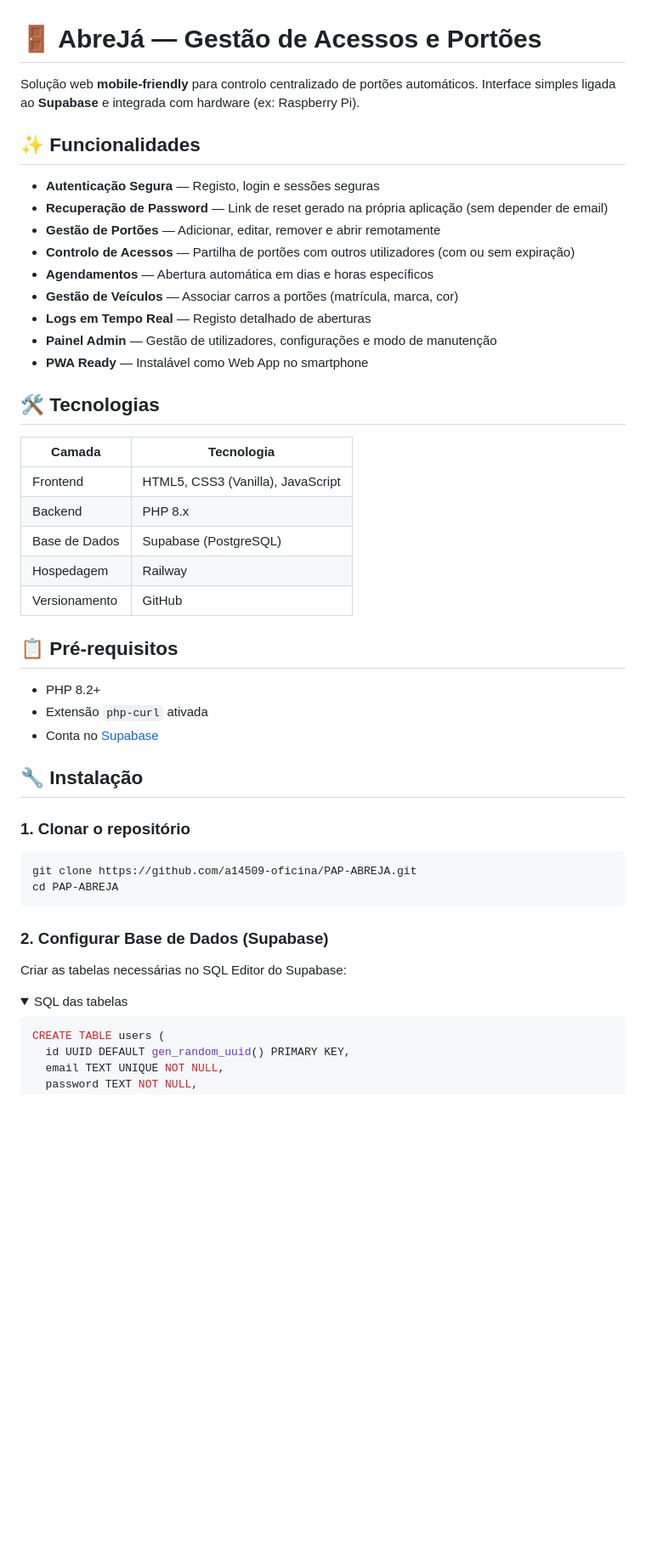
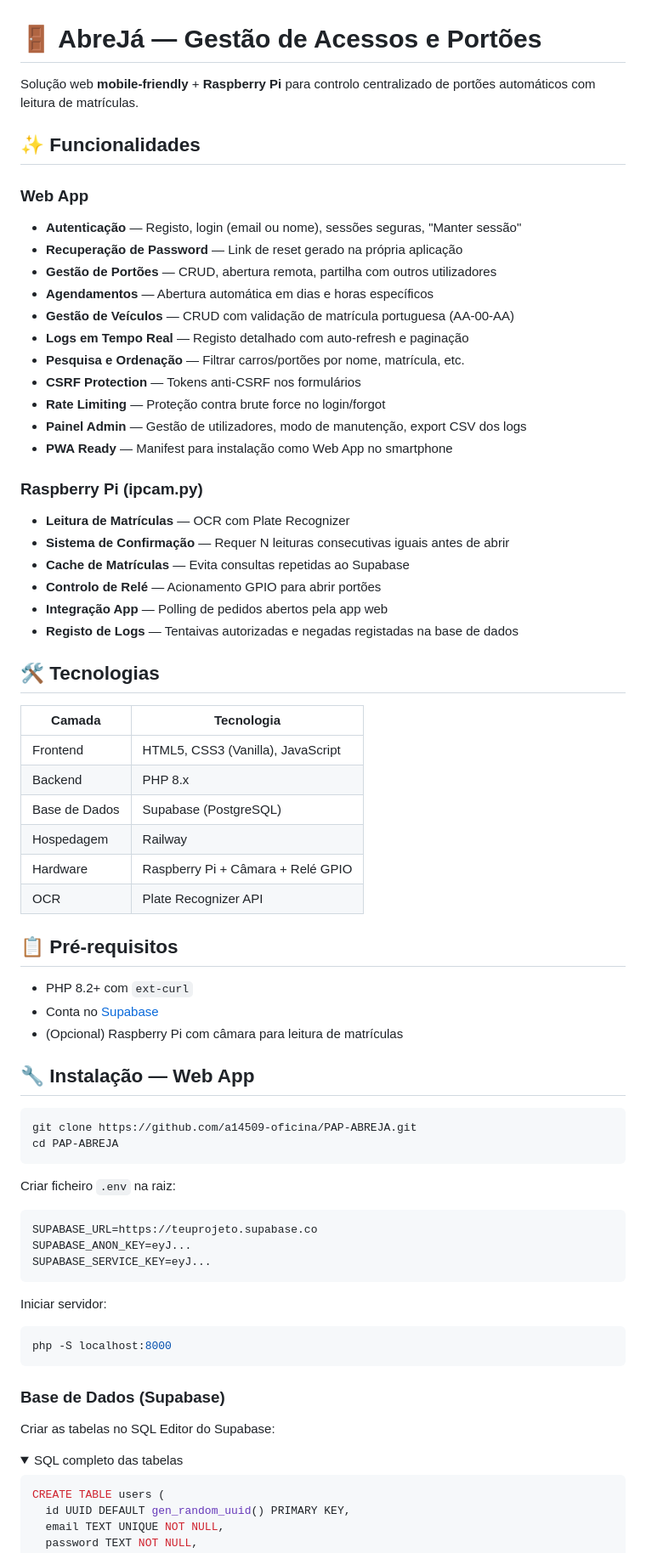
Before and after one commit to a14509-oficina/PAP-ABREJA, a Markdown page: README.md, the part around one of its changes. Shown at 85% size. Rendered like a GitHub page; folded sections open; blank space fills up the shorter version.

````diff
--- a/README.md
+++ b/README.md
@@ -1,50 +1,74 @@
 # 🚪 AbreJá — Gestão de Acessos e Portões
 
-Solução web **mobile-friendly** para controlo centralizado de portões automáticos. Interface simples ligada ao **Supabase** e integrada com hardware (ex: Raspberry Pi).
+Solução web **mobile-friendly** + **Raspberry Pi** para controlo centralizado de portões automáticos com leitura de matrículas.
 
 ## ✨ Funcionalidades
 
-- **Autenticação Segura** — Registo, login e sessões seguras
-- **Recuperação de Password** — Link de reset gerado na própria aplicação (sem depender de email)
-- **Gestão de Portões** — Adicionar, editar, remover e abrir remotamente
-- **Controlo de Acessos** — Partilha de portões com outros utilizadores (com ou sem expiração)
+### Web App
+- **Autenticação** — Registo, login (email ou nome), sessões seguras, "Manter sessão"
+- **Recuperação de Password** — Link de reset gerado na própria aplicação
+- **Gestão de Portões** — CRUD, abertura remota, partilha com outros utilizadores
 - **Agendamentos** — Abertura automática em dias e horas específicos
-- **Gestão de Veículos** — Associar carros a portões (matrícula, marca, cor)
-- **Logs em Tempo Real** — Registo detalhado de aberturas
-- **Painel Admin** — Gestão de utilizadores, configurações e modo de manutenção
-- **PWA Ready** — Instalável como Web App no smartphone
+- **Gestão de Veículos** — CRUD com validação de matrícula portuguesa (AA-00-AA)
+- **Logs em Tempo Real** — Registo detalhado com auto-refresh e paginação
+- **Pesquisa e Ordenação** — Filtrar carros/portões por nome, matrícula, etc.
+- **CSRF Protection** — Tokens anti-CSRF nos formulários
+- **Rate Limiting** — Proteção contra brute force no login/forgot
+- **Painel Admin** — Gestão de utilizadores, modo de manutenção, export CSV dos logs
+- **PWA Ready** — Manifest para instalação como Web App no smartphone
+
+### Raspberry Pi (ipcam.py)
+- **Leitura de Matrículas** — OCR com Plate Recognizer
+- **Sistema de Confirmação** — Requer N leituras consecutivas iguais antes de abrir
+- **Cache de Matrículas** — Evita consultas repetidas ao Supabase
+- **Controlo de Relé** — Acionamento GPIO para abrir portões
+- **Integração App** — Polling de pedidos abertos pela app web
+- **Registo de Logs** — Tentaivas autorizadas e negadas registadas na base de dados
 
 ## 🛠️ Tecnologias
 
-| Camada      | Tecnologia                     |
-|-------------|--------------------------------|
-| Frontend    | HTML5, CSS3 (Vanilla), JavaScript |
-| Backend     | PHP 8.x                        |
-| Base de Dados | Supabase (PostgreSQL)        |
-| Hospedagem  | Railway                        |
-| Versionamento | GitHub                       |
+| Camada        | Tecnologia                          |
+|---------------|-------------------------------------|
+| Frontend      | HTML5, CSS3 (Vanilla), JavaScript   |
+| Backend       | PHP 8.x                             |
+| Base de Dados | Supabase (PostgreSQL)               |
+| Hospedagem    | Railway                             |
+| Hardware      | Raspberry Pi + Câmara + Relé GPIO   |
+| OCR           | Plate Recognizer API                |
 
 ## 📋 Pré-requisitos
 
-- PHP 8.2+
-- Extensão `php-curl` ativada
+- PHP 8.2+ com `ext-curl`
 - Conta no [Supabase](https://supabase.com)
+- (Opcional) Raspberry Pi com câmara para leitura de matrículas
 
-## 🔧 Instalação
-
-### 1. Clonar o repositório
+## 🔧 Instalação — Web App
 
 ```bash
 git clone https://github.com/a14509-oficina/PAP-ABREJA.git
 cd PAP-ABREJA
 ```
 
-### 2. Configurar Base de Dados (Supabase)
+Criar ficheiro `.env` na raiz:
 
-Criar as tabelas necessárias no SQL Editor do Supabase:
+```env
+SUPABASE_URL=https://teuprojeto.supabase.co
+SUPABASE_ANON_KEY=eyJ...
+SUPABASE_SERVICE_KEY=eyJ...
+```
+
+Iniciar servidor:
+
+```bash
+php -S localhost:8000
+```
+
+### Base de Dados (Supabase)
+
+Criar as tabelas no SQL Editor do Supabase:
 
 <details>
-<summary>SQL das tabelas</summary>
+<summary>SQL completo das tabelas</summary>
 
 ```sql
 CREATE TABLE users (
````
Also changed, not shown: other parts of README.md (+51 -34 lines).
